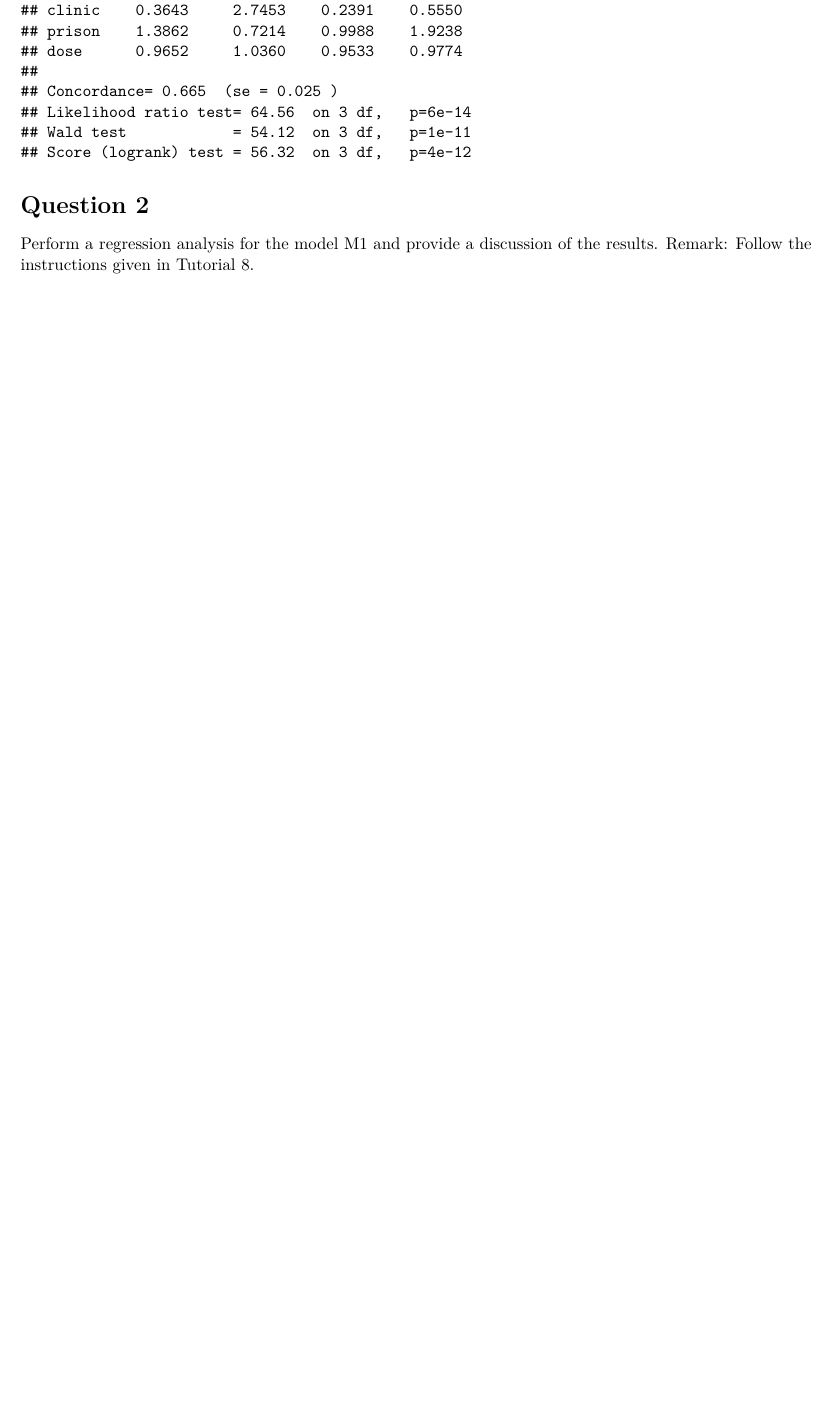
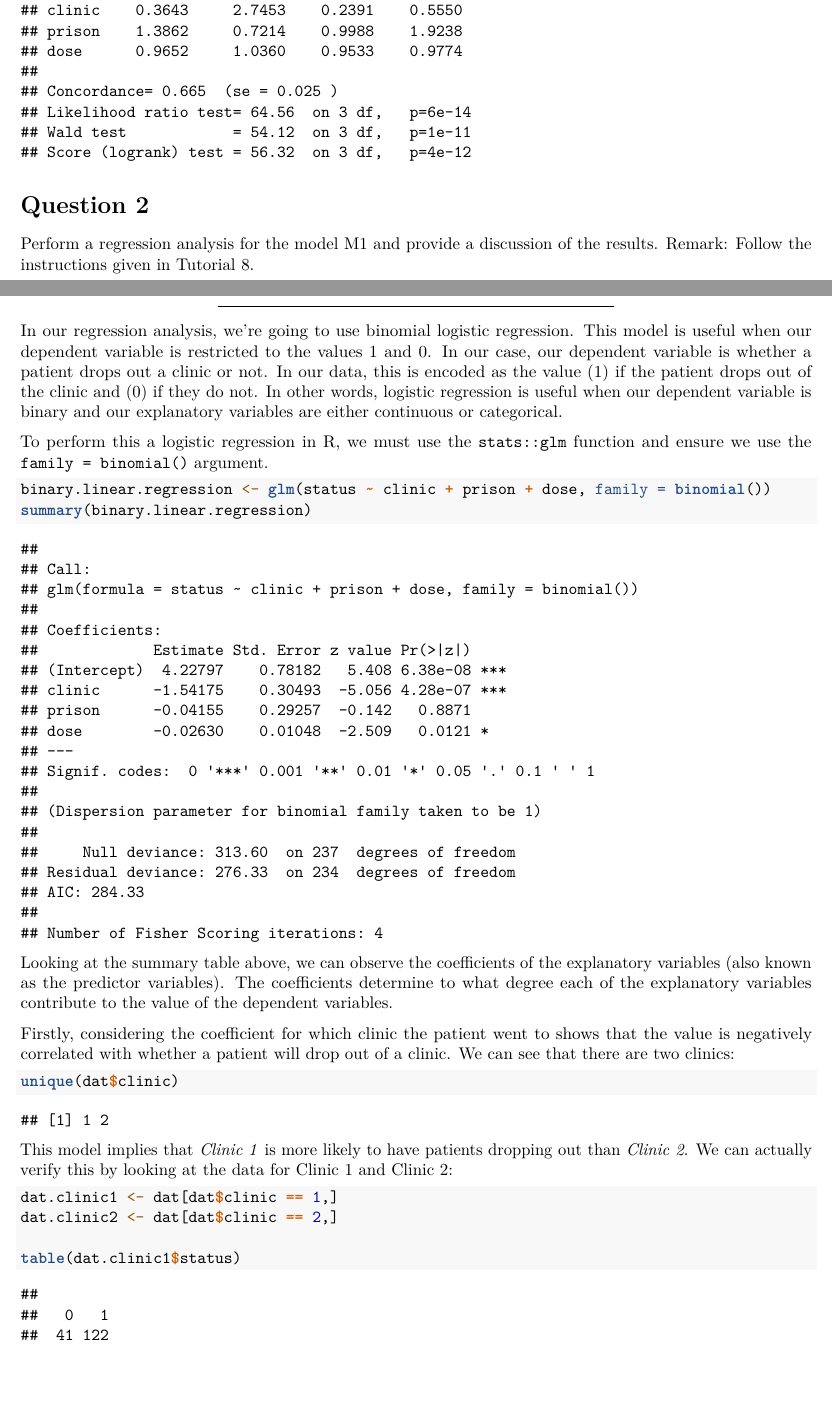
Before and after one commit to hiraethus/cox-proportional-assignment, an R Markdown document (jonesm_assignmen2.Rmd): part of page 1 of 4 before the commit and two parts of pages 1 and 2 of 6 after it, the two joined at a grey line, cut so that both start at the same text, the shorter picture padded with empty space. Rendered offline with R 4.5, knitr and Pandoc, then LaTeX, with nearby package versions.

Commit message:
* attach(dat) to make code more concise * Complete Q2 (Binary Logistic Regression)

````diff
--- a/jonesm_assignmen2.Rmd
+++ b/jonesm_assignmen2.Rmd
@@ -27,4 +27,36 @@ instructions given in Tutorial 8.
 
 ***
 
-<!-- TODO: Find / Ask for Tutorial 8 -->
+In our regression analysis, we're going to use binomial logistic regression. This model is useful when our
+dependent variable is restricted to the values 1 and 0. In our case, our dependent variable is whether a patient
+drops out a clinic or not. In our data, this is encoded as the value (1) if the patient drops out of the clinic and
+(0) if they do not. In other words, logistic regression is useful when our dependent variable is binary and our
+explanatory variables are either continuous or categorical.
+
+To perform this a logistic regression in R, we must use the `stats::glm` function and ensure we use the
+`family = binomial()` argument.
+
+```{r}
+binary.linear.regression <- glm(status ~ clinic + prison + dose, family = binomial())
+summary(binary.linear.regression)
+```
+
+Looking at the summary table above, we can observe the coefficients of the explanatory variables (also known as the
+predictor variables). The coefficients determine to what degree each of the explanatory variables contribute to the
+value of the dependent variables.
+
+Firstly, considering the coefficient for which clinic the patient went to shows that the value is negatively correlated
+with whether a patient will drop out of a clinic. We can see that there are two clinics:
+
+```{r}
+unique(dat$clinic)
+```
+
+This model implies that *Clinic 1* is more likely to have patients dropping out than *Clinic 2*. We can actually verify
+this by looking at the data for Clinic 1 and Clinic 2:
+
+```{r}
+dat.clinic1 <- dat[dat$clinic == 1,]
+dat.clinic2 <- dat[dat$clinic == 2,]
+
+table(dat.clinic1$status)
````
Also changed, not shown: jonesm_assignmen2.Rmd (25 more changed lines).
